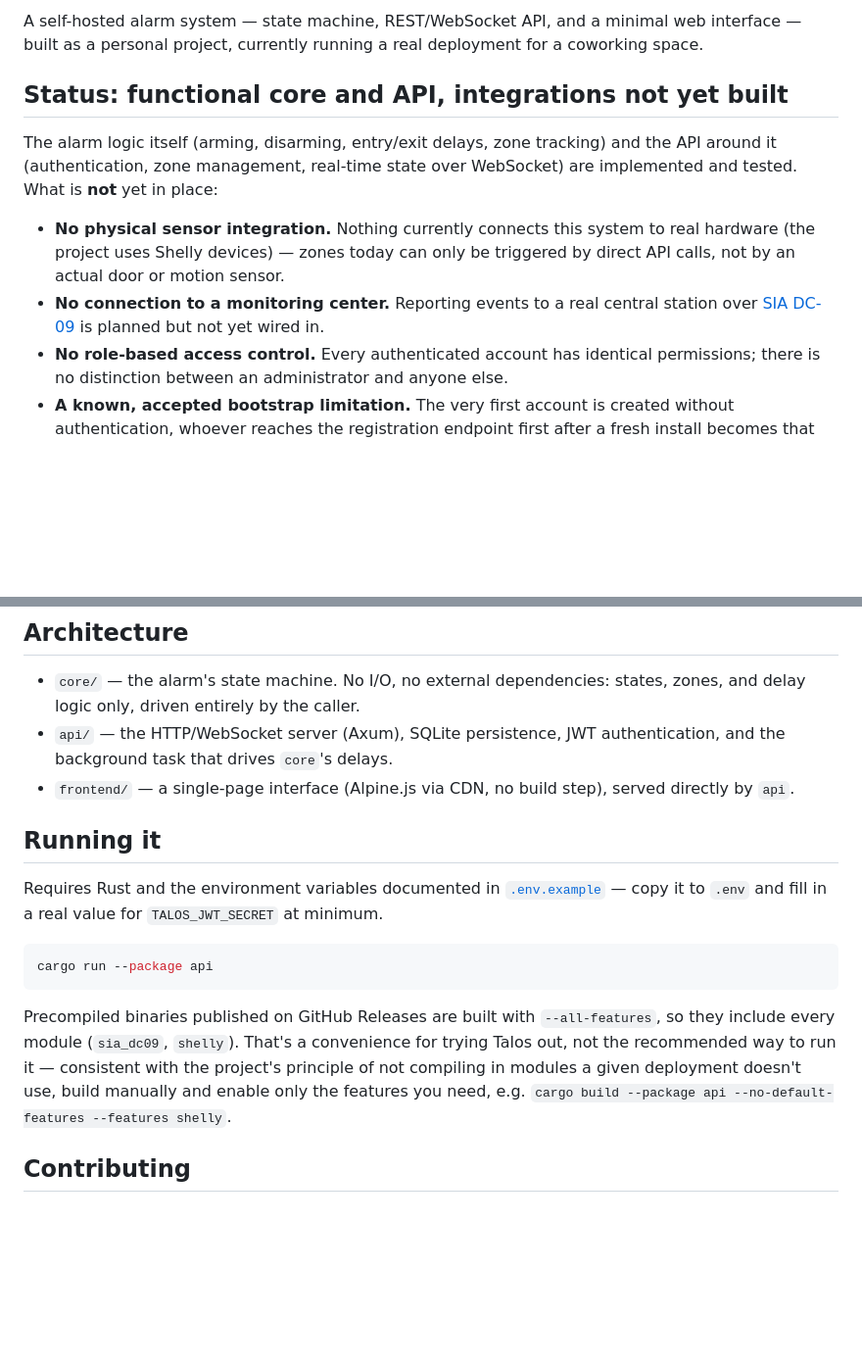
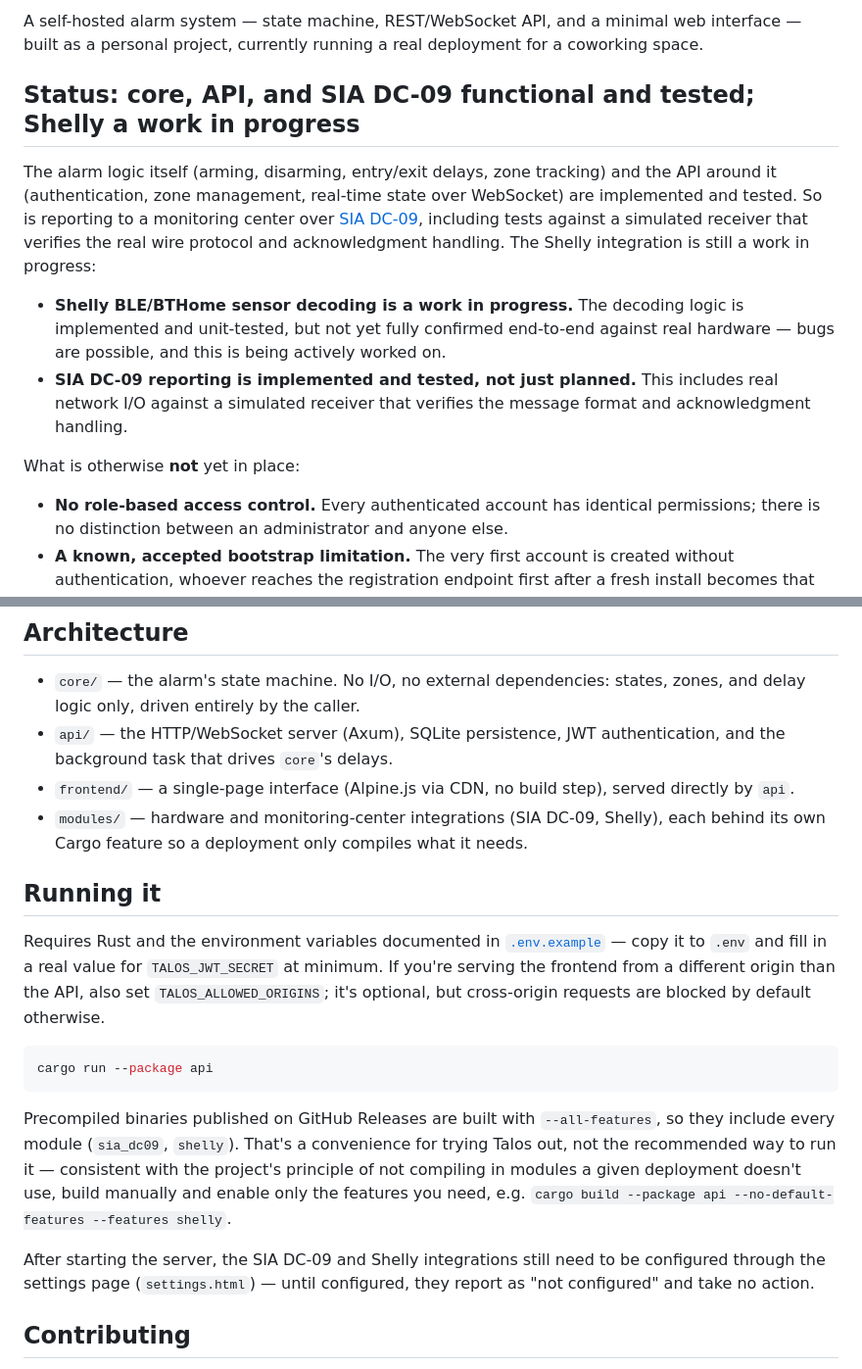
Before and after one commit to lepetoc/project-talos, a Markdown page: README.md, 2 parts joined by grey strips. Shown at 98% size. Rendered like a GitHub page; blank space fills up the shorter version.

Commit message:
updated README status, architecture, and configuration notes

````diff
--- a/README.md
+++ b/README.md
@@ -7,18 +7,25 @@ A self-hosted alarm system — state machine, REST/WebSocket API, and a minimal
 web interface — built as a personal project, currently running a real
 deployment for a coworking space.
 
-## Status: functional core and API, integrations not yet built
+## Status: core, API, and SIA DC-09 functional and tested; Shelly a work in progress
 
 The alarm logic itself (arming, disarming, entry/exit delays, zone tracking)
 and the API around it (authentication, zone management, real-time state over
-WebSocket) are implemented and tested. What is **not** yet in place:
+WebSocket) are implemented and tested. So is reporting to a monitoring center
+over [SIA DC-09](https://github.com/lepetoc/sia-rs), including tests against a
+simulated receiver that verifies the real wire protocol and acknowledgment
+handling. The Shelly integration is still a work in progress:
 
-- **No physical sensor integration.** Nothing currently connects this system
-  to real hardware (the project uses Shelly devices) — zones today can only
-  be triggered by direct API calls, not by an actual door or motion sensor.
-- **No connection to a monitoring center.** Reporting events to a real
-  central station over [SIA DC-09](https://github.com/lepetoc/sia-rs) is
-  planned but not yet wired in.
+- **Shelly BLE/BTHome sensor decoding is a work in progress.** The decoding
+  logic is implemented and unit-tested, but not yet fully confirmed
+  end-to-end against real hardware — bugs are possible, and this is being
+  actively worked on.
+- **SIA DC-09 reporting is implemented and tested, not just planned.**
+  This includes real network I/O against a simulated receiver that verifies
+  the message format and acknowledgment handling.
+
+What is otherwise **not** yet in place:
+
 - **No role-based access control.** Every authenticated account has identical
   permissions; there is no distinction between an administrator and anyone
   else.
@@ -40,12 +47,17 @@ not a finished product.
   authentication, and the background task that drives `core`'s delays.
 - `frontend/` — a single-page interface (Alpine.js via CDN, no build step),
   served directly by `api`.
+- `modules/` — hardware and monitoring-center integrations (SIA DC-09,
+  Shelly), each behind its own Cargo feature so a deployment only compiles
+  what it needs.
 
 ## Running it
 
 Requires Rust and the environment variables documented in
 [`.env.example`](.env.example) — copy it to `.env` and fill in a real value for
-`TALOS_JWT_SECRET` at minimum.
+`TALOS_JWT_SECRET` at minimum. If you're serving the frontend from a different
+origin than the API, also set `TALOS_ALLOWED_ORIGINS`; it's optional, but
+cross-origin requests are blocked by default otherwise.
 
 ```sh
 cargo run --package api
@@ -57,6 +69,10 @@ a convenience for trying Talos out, not the recommended way to run it —
 consistent with the project's principle of not compiling in modules a given
 deployment doesn't use, build manually and enable only the features you need,
 e.g. `cargo build --package api --no-default-features --features shelly`.
+
+After starting the server, the SIA DC-09 and Shelly integrations still need
+to be configured through the settings page (`settings.html`) — until
+configured, they report as "not configured" and take no action.
 
 ## Contributing
 
````
